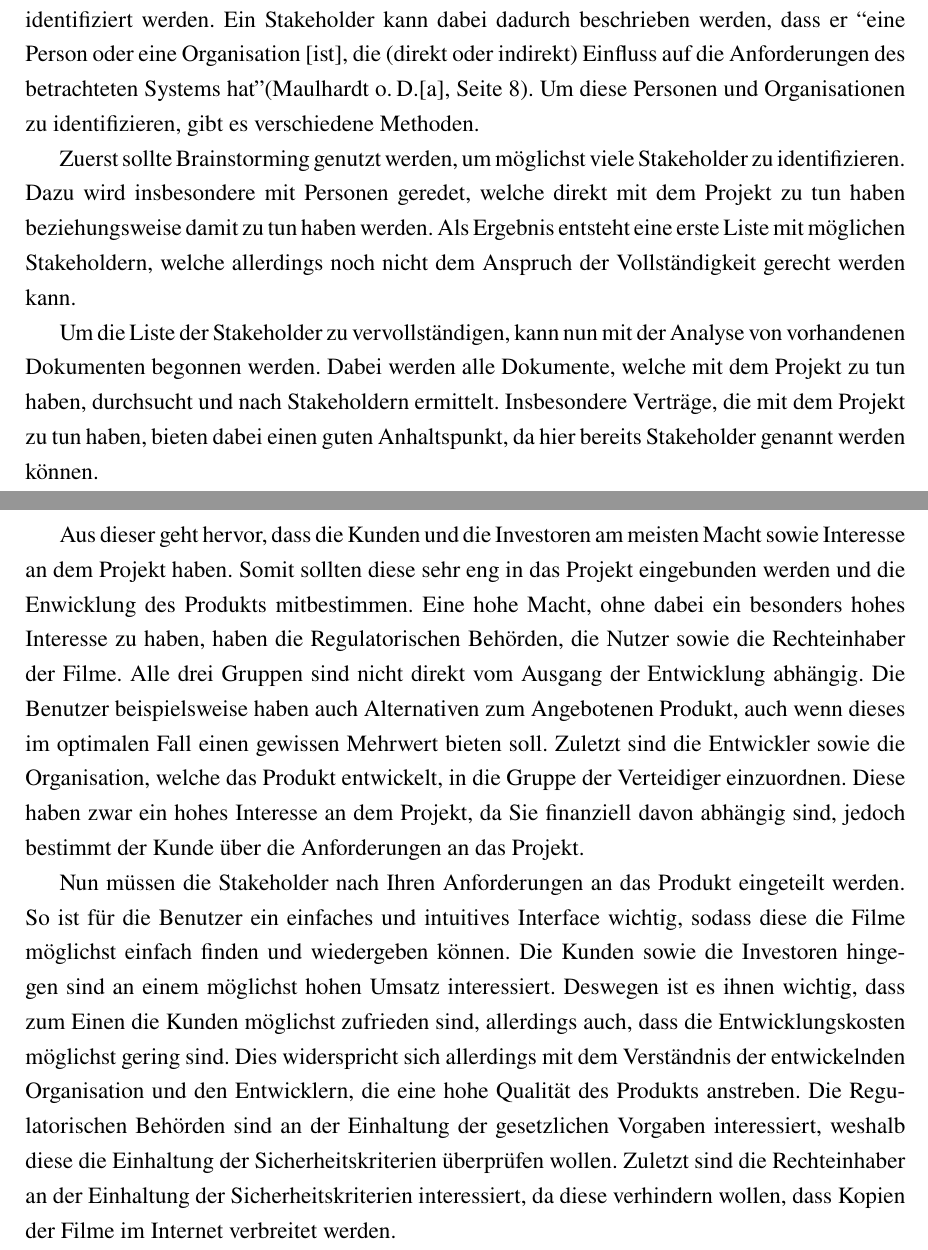
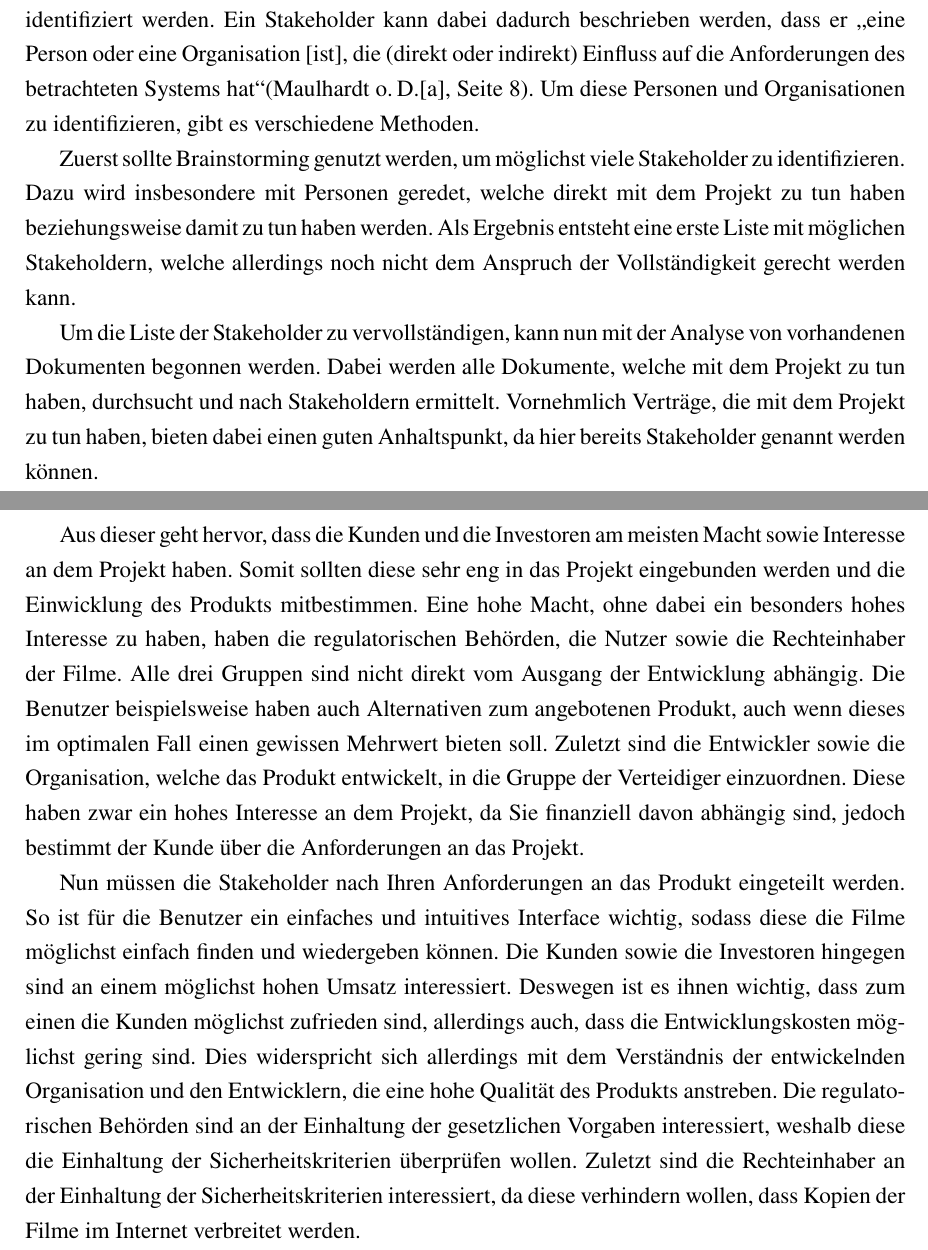
Before and after one commit to DHBW-FN/tim21-requirementsengineering, a LaTeX paper (main.tex, which reads chapter/Stakeholderanalyse1.tex, chapter/Stakeholderanalyse2.tex): two parts of pages 13 and 17 of 19, joined at a grey line, cut so that both start at the same text. Compiled offline with pdfLaTeX.

Commit message:
Fixed grammar

```diff
--- a/chapter/Stakeholderanalyse1.tex
+++ b/chapter/Stakeholderanalyse1.tex
@@ -10,7 +10,7 @@ Als Ergebnis entsteht eine erste Liste mit möglichen Stakeholdern, welche aller
 
 Um die Liste der Stakeholder zu vervollständigen, kann nun mit der Analyse von vorhandenen Dokumenten begonnen werden.
 Dabei werden alle Dokumente, welche mit dem Projekt zu tun haben, durchsucht und nach Stakeholdern ermittelt.
-Insbesondere Verträge, die mit dem Projekt zu tun haben, bieten dabei einen guten Anhaltspunkt, da hier bereits Stakeholder genannt werden können.
+Vornehmlich Verträge, die mit dem Projekt zu tun haben, bieten dabei einen guten Anhaltspunkt, da hier bereits Stakeholder genannt werden können.
 
 Zuletzt ist eine Analyse der Produktentwicklung zu empfehlen.
 Dabei können verschiedene Aspekte des Prozesses betrachtet werden, um Stakeholder zu identifizieren, indem man sich die folgenden Fragen stellt:
--- a/chapter/Stakeholderanalyse2.tex
+++ b/chapter/Stakeholderanalyse2.tex
@@ -36,10 +36,10 @@ Zuerst ist die Einordnung in die Power-Interest Matrix vorzunehmen.
 \end{figure}
 
 Aus dieser geht hervor, dass die Kunden und die Investoren am meisten Macht sowie Interesse an dem Projekt haben.
-Somit sollten diese sehr eng in das Projekt eingebunden werden und die Enwicklung des Produkts mitbestimmen.
-Eine hohe Macht, ohne dabei ein besonders hohes Interesse zu haben, haben die Regulatorischen Behörden, die Nutzer sowie die Rechteinhaber der Filme.
+Somit sollten diese sehr eng in das Projekt eingebunden werden und die Einwicklung des Produkts mitbestimmen.
+Eine hohe Macht, ohne dabei ein besonders hohes Interesse zu haben, haben die regulatorischen Behörden, die Nutzer sowie die Rechteinhaber der Filme.
 Alle drei Gruppen sind nicht direkt vom Ausgang der Entwicklung abhängig.
-Die Benutzer beispielsweise haben auch Alternativen zum Angebotenen Produkt, auch wenn dieses im optimalen Fall einen gewissen Mehrwert bieten soll.
+Die Benutzer beispielsweise haben auch Alternativen zum angebotenen Produkt, auch wenn dieses im optimalen Fall einen gewissen Mehrwert bieten soll.
 Zuletzt sind die Entwickler sowie die Organisation, welche das Produkt entwickelt, in die Gruppe der Verteidiger einzuordnen.
 Diese haben zwar ein hohes Interesse an dem Projekt, da Sie finanziell davon abhängig sind, jedoch bestimmt der Kunde über die Anforderungen an das Projekt.
 
@@ -48,7 +48,7 @@ Diese haben zwar ein hohes Interesse an dem Projekt, da Sie finanziell davon abh
 Nun müssen die Stakeholder nach Ihren Anforderungen an das Produkt eingeteilt werden.
 So ist für die Benutzer ein einfaches und intuitives Interface wichtig, sodass diese die Filme möglichst einfach finden und wiedergeben können.
 Die Kunden sowie die Investoren hingegen sind an einem möglichst hohen Umsatz interessiert.
-Deswegen ist es ihnen wichtig, dass zum Einen die Kunden möglichst zufrieden sind, allerdings auch, dass die Entwicklungskosten möglichst gering sind.
+Deswegen ist es ihnen wichtig, dass zum einen die Kunden möglichst zufrieden sind, allerdings auch, dass die Entwicklungskosten möglichst gering sind.
 Dies widerspricht sich allerdings mit dem Verständnis der entwickelnden Organisation und den Entwicklern, die eine hohe Qualität des Produkts anstreben.
-Die Regulatorischen Behörden sind an der Einhaltung der gesetzlichen Vorgaben interessiert, weshalb diese die Einhaltung der Sicherheitskriterien überprüfen wollen.
+Die regulatorischen Behörden sind an der Einhaltung der gesetzlichen Vorgaben interessiert, weshalb diese die Einhaltung der Sicherheitskriterien überprüfen wollen.
 Zuletzt sind die Rechteinhaber an der Einhaltung der Sicherheitskriterien interessiert, da diese verhindern wollen, dass Kopien der Filme im Internet verbreitet werden.
```
Also changed, not shown: chapter/Einleitung.tex (+2 -2 lines), chapter/Qualitaetssicherung1.tex (+4 -4 lines), chapter/Toolauswahl1.tex (+1 -1 lines), chapter/Stakeholderanalyse1.tex (4 more changed lines).
